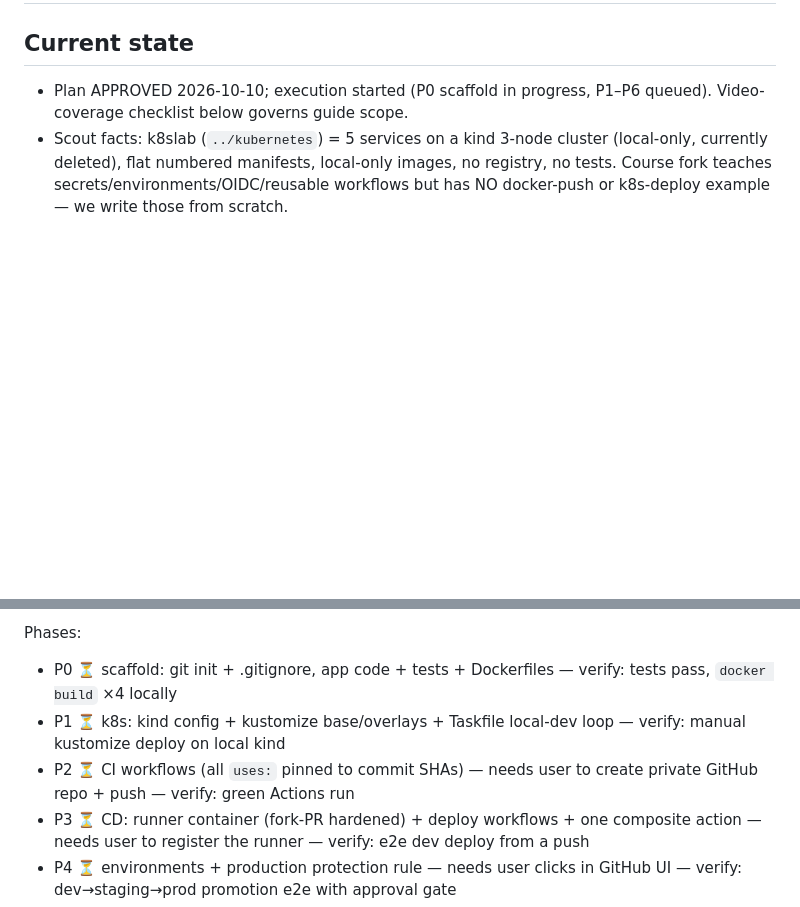
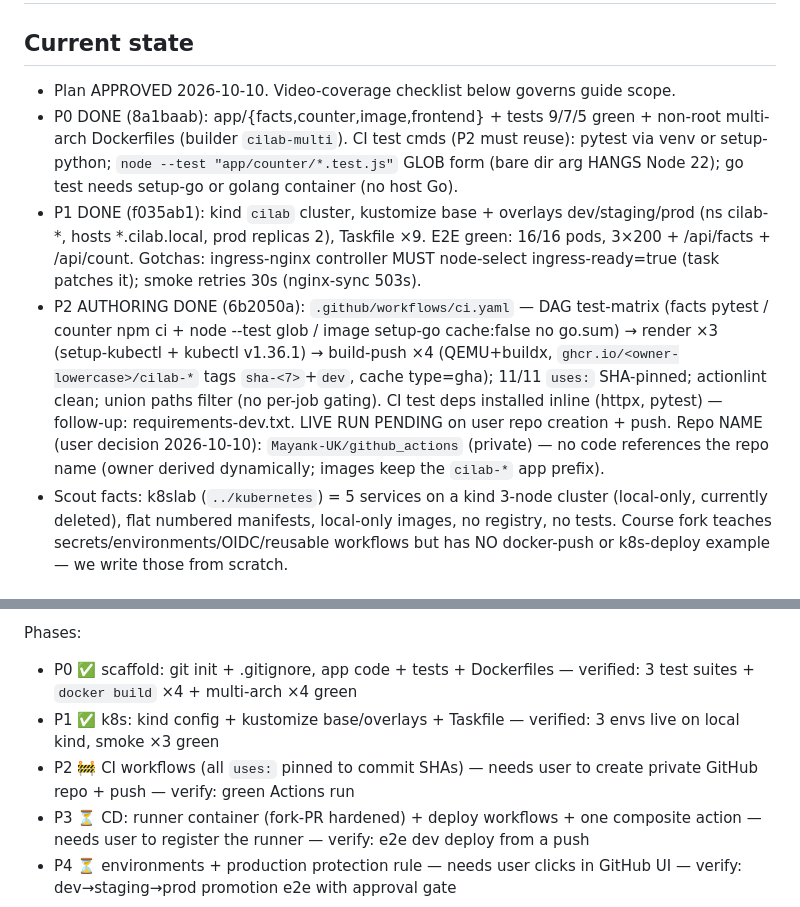
Before and after one commit to Mayank-UK/github_actions, a Markdown page: agentic_development.md, 2 parts joined by grey strips. Rendered like a GitHub page; blank space fills up the shorter version.

```diff
--- a/agentic_development.md
+++ b/agentic_development.md
@@ -1,7 +1,10 @@
 # AI defined section:
 
 ## Current state
-- Plan APPROVED 2026-10-10; execution started (P0 scaffold in progress, P1–P6 queued). Video-coverage checklist below governs guide scope.
+- Plan APPROVED 2026-10-10. Video-coverage checklist below governs guide scope.
+- P0 DONE (8a1baab): app/{facts,counter,image,frontend} + tests 9/7/5 green + non-root multi-arch Dockerfiles (builder `cilab-multi`). CI test cmds (P2 must reuse): pytest via venv or setup-python; `node --test "app/counter/*.test.js"` GLOB form (bare dir arg HANGS Node 22); go test needs setup-go or golang container (no host Go).
+- P1 DONE (f035ab1): kind `cilab` cluster, kustomize base + overlays dev/staging/prod (ns cilab-*, hosts *.cilab.local, prod replicas 2), Taskfile ×9. E2E green: 16/16 pods, 3×200 + /api/facts + /api/count. Gotchas: ingress-nginx controller MUST node-select ingress-ready=true (task patches it); smoke retries 30s (nginx-sync 503s).
+- P2 AUTHORING DONE (6b2050a): `.github/workflows/ci.yaml` — DAG test-matrix (facts pytest / counter npm ci + node --test glob / image setup-go cache:false no go.sum) → render ×3 (setup-kubectl + kubectl v1.36.1) → build-push ×4 (QEMU+buildx, `ghcr.io/<owner-lowercase>/cilab-*` tags `sha-<7>`+`dev`, cache type=gha); 11/11 `uses:` SHA-pinned; actionlint clean; union paths filter (no per-job gating). CI test deps installed inline (httpx, pytest) — follow-up: requirements-dev.txt. LIVE RUN PENDING on user repo creation + push. Repo NAME (user decision 2026-10-10): `Mayank-UK/github_actions` (private) — no code references the repo name (owner derived dynamically; images keep the `cilab-*` app prefix).
 - Scout facts: k8slab (`../kubernetes`) = 5 services on a kind 3-node cluster (local-only, currently deleted), flat numbered manifests, local-only images, no registry, no tests. Course fork teaches secrets/environments/OIDC/reusable workflows but has NO docker-push or k8s-deploy example — we write those from scratch.
 
 ## CI/CD plan (approved 2026-10-10)
@@ -25,9 +28,9 @@ Decisions:
     - DevEx/best-practices: Taskfile local-first loop [x] · act [c] · SSH breakpoint + debug vars [c] · monorepo vs multi-repo [c]
 
 Phases:
-- P0 ⏳ scaffold: git init + .gitignore, app code + tests + Dockerfiles — verify: tests pass, `docker build` ×4 locally
-- P1 ⏳ k8s: kind config + kustomize base/overlays + Taskfile local-dev loop — verify: manual kustomize deploy on local kind
-- P2 ⏳ CI workflows (all `uses:` pinned to commit SHAs) — needs user to create private GitHub repo + push — verify: green Actions run
+- P0 ✅ scaffold: git init + .gitignore, app code + tests + Dockerfiles — verified: 3 test suites + `docker build` ×4 + multi-arch ×4 green
+- P1 ✅ k8s: kind config + kustomize base/overlays + Taskfile — verified: 3 envs live on local kind, smoke ×3 green
+- P2 🚧 CI workflows (all `uses:` pinned to commit SHAs) — needs user to create private GitHub repo + push — verify: green Actions run
 - P3 ⏳ CD: runner container (fork-PR hardened) + deploy workflows + one composite action — needs user to register the runner — verify: e2e dev deploy from a push
 - P4 ⏳ environments + production protection rule — needs user clicks in GitHub UI — verify: dev→staging→prod promotion e2e with approval gate
 - P5 ⏳ manual-setup guide (README) + devlog
```
